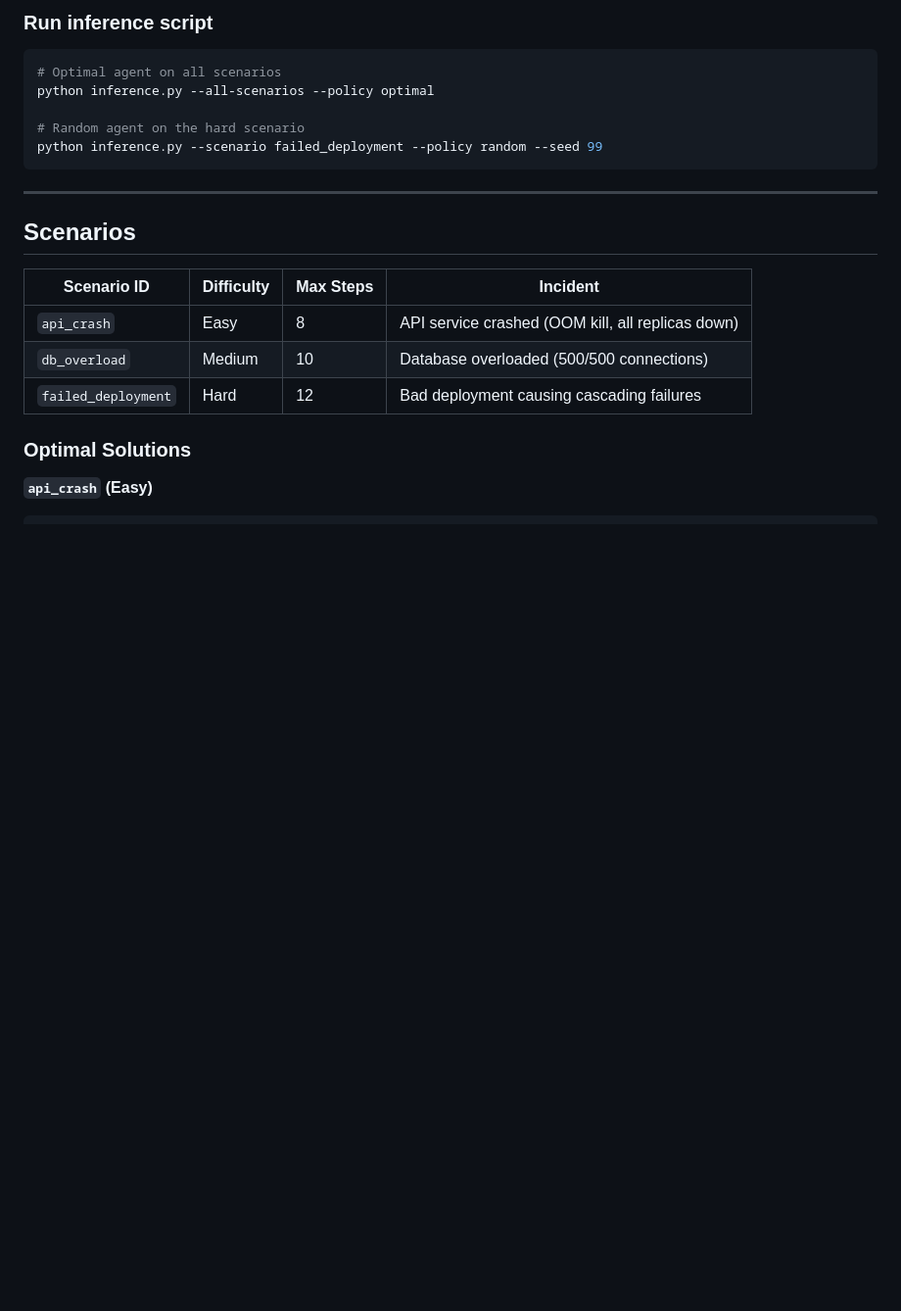
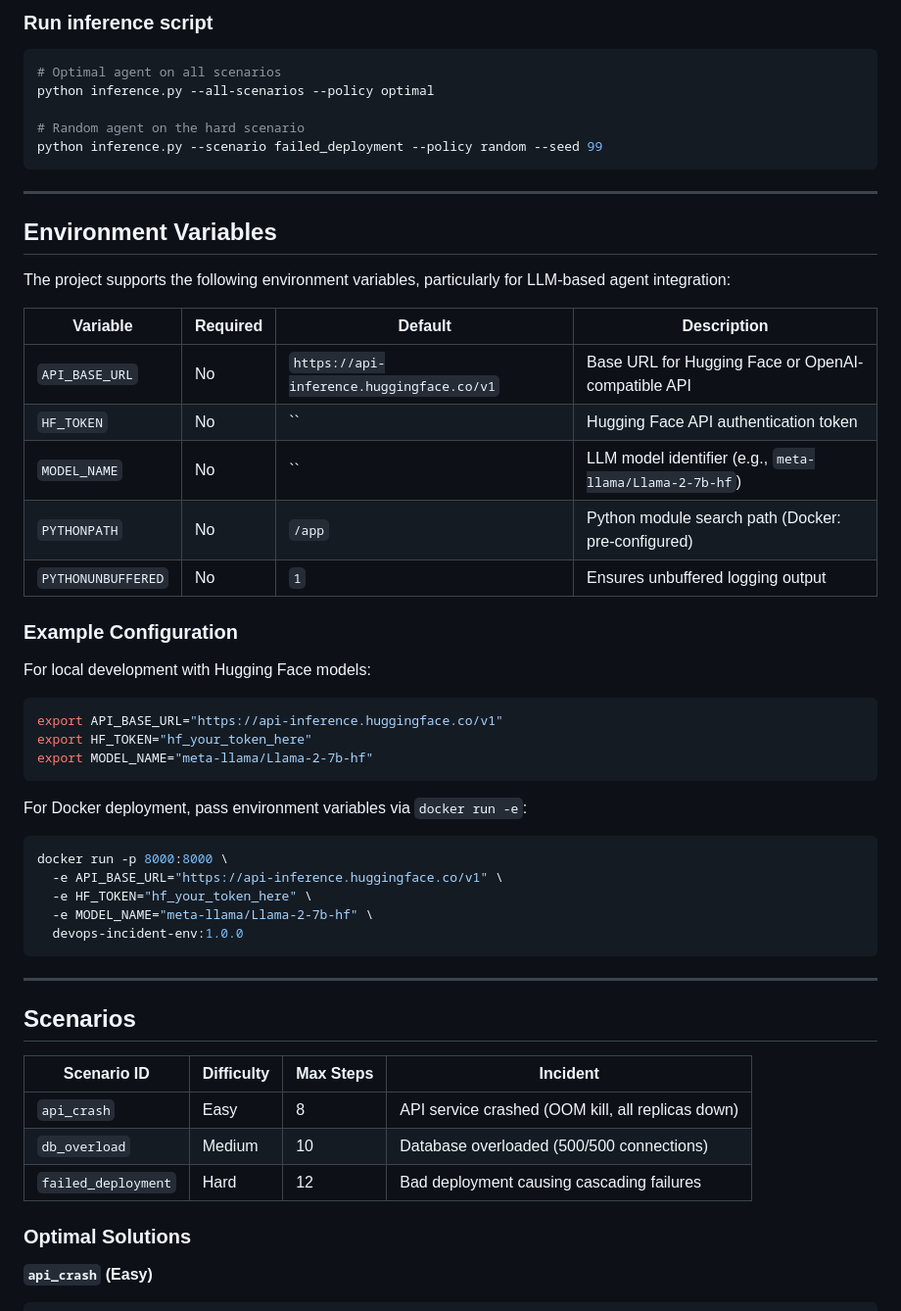
Before and after one commit to sahanar282005/metascalar, a Markdown page: README.md, the part around one of its changes. Shown at 98% size. Rendered like a GitHub page; blank space fills up the shorter version.

````diff
--- a/README.md
+++ b/README.md
@@ -30,6 +51,38 @@ python inference.py --all-scenarios --policy optimal
 
 # Random agent on the hard scenario
 python inference.py --scenario failed_deployment --policy random --seed 99
+```
+
+---
+
+## Environment Variables
+
+The project supports the following environment variables, particularly for LLM-based agent integration:
+
+| Variable | Required | Default | Description |
+|----------|----------|---------|-------------|
+| `API_BASE_URL` | No | `https://api-inference.huggingface.co/v1` | Base URL for Hugging Face or OpenAI-compatible API |
+| `HF_TOKEN` | No | `` | Hugging Face API authentication token |
+| `MODEL_NAME` | No | `` | LLM model identifier (e.g., `meta-llama/Llama-2-7b-hf`) |
+| `PYTHONPATH` | No | `/app` | Python module search path (Docker: pre-configured) |
+| `PYTHONUNBUFFERED` | No | `1` | Ensures unbuffered logging output |
+
+### Example Configuration
+
+For local development with Hugging Face models:
+```bash
+export API_BASE_URL="https://api-inference.huggingface.co/v1"
+export HF_TOKEN="hf_your_token_here"
+export MODEL_NAME="meta-llama/Llama-2-7b-hf"
+```
+
+For Docker deployment, pass environment variables via `docker run -e`:
+```bash
+docker run -p 8000:8000 \
+  -e API_BASE_URL="https://api-inference.huggingface.co/v1" \
+  -e HF_TOKEN="hf_your_token_here" \
+  -e MODEL_NAME="meta-llama/Llama-2-7b-hf" \
+  devops-incident-env:1.0.0
 ```
 
 ---
````
Also changed, not shown: other parts of README.md (+21 -0 lines).
